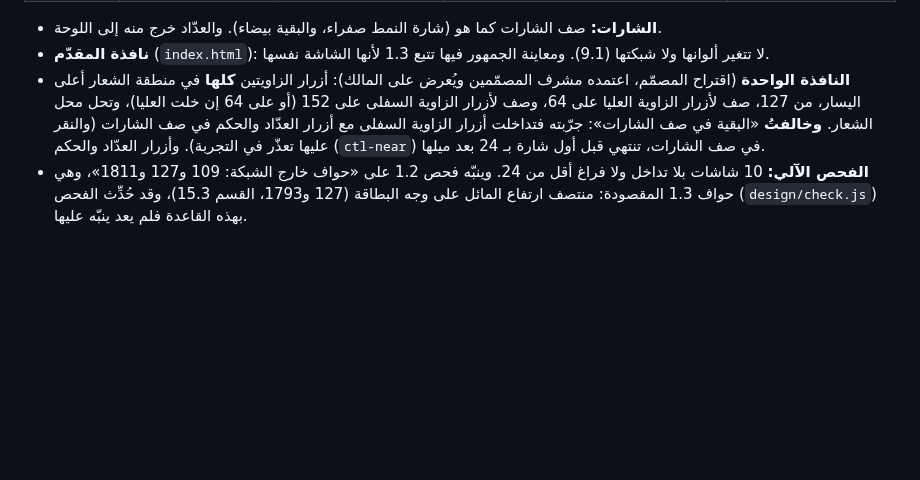
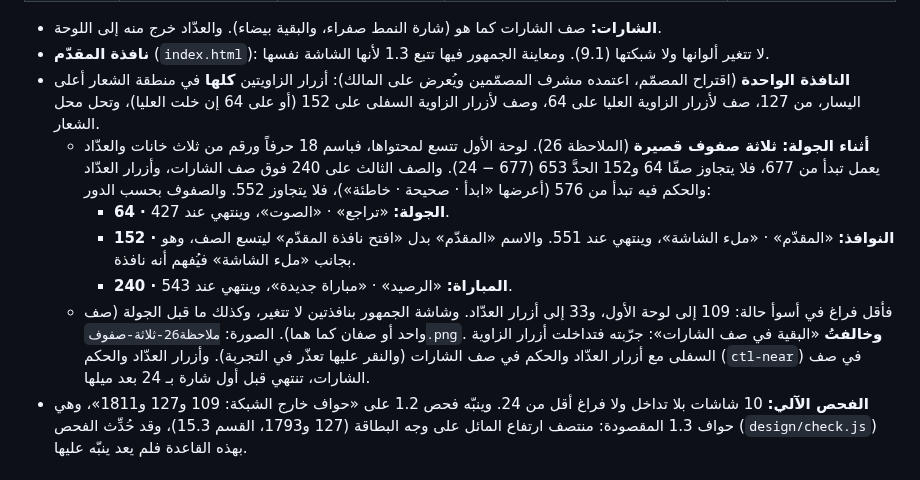
Before and after one commit to mtech732-stack/big-challenge, a Markdown page: design/system.md, the part around the change. GitHub-like rendering; blank space fills up the shorter version.

Commit message:
الملاحظة 26: أزرار الزاوية في النافذة الواحدة ثلاثة صفوف قصيرة أثناء الجولة
لوحة الأول باسم طويل ورقم من ثلاث خانات والعدّاد يعمل تبدأ من 677،
فتداخلت مع الصفين (حتى 810). الصفوف: الجولة على 64، والنوافذ على 152،
والمباراة على 240، وأبعدها 551. جرّبتها في التطبيق بأسوأ حالة: الفحص سليم.

Co-Authored-By: Claude Opus 5.5 (1M context) <noreply@anthropic.com>
Claude-Session: https://claude.ai/code/session_01HKqmA4GsN26cW43GmTLmhV

```diff
--- a/design/system.md
+++ b/design/system.md
@@ -429,7 +429,12 @@
 
 - **الشارات:** صف الشارات كما هو (شارة النمط صفراء، والبقية بيضاء). والعدّاد خرج منه إلى اللوحة.
 - **نافذة المقدّم** (`index.html`): لا تتغير ألوانها ولا شبكتها (9.1). ومعاينة الجمهور فيها تتبع 1.3 لأنها الشاشة نفسها.
-- **النافذة الواحدة** (اقتراح المصمّم، اعتمده مشرف المصمّمين ويُعرض على المالك): أزرار الزاويتين **كلها** في منطقة الشعار أعلى اليسار، من 127، صف لأزرار الزاوية العليا على 64، وصف لأزرار الزاوية السفلى على 152 (أو على 64 إن خلت العليا)، وتحل محل الشعار. **وخالفتُ** «البقية في صف الشارات»: جرّبته فتداخلت أزرار الزاوية السفلى مع أزرار العدّاد والحكم في صف الشارات (والنقر عليها تعذّر في التجربة). وأزرار العدّاد والحكم (`ctl-near`) في صف الشارات، تنتهي قبل أول شارة بـ 24 بعد ميلها.
+- **النافذة الواحدة** (اقتراح المصمّم، اعتمده مشرف المصمّمين ويُعرض على المالك): أزرار الزاويتين **كلها** في منطقة الشعار أعلى اليسار، من 127، صف لأزرار الزاوية العليا على 64، وصف لأزرار الزاوية السفلى على 152 (أو على 64 إن خلت العليا)، وتحل محل الشعار.
+  - **أثناء الجولة: ثلاثة صفوف قصيرة** (الملاحظة 26). لوحة الأول تتسع لمحتواها، فباسم 18 حرفاً ورقم من ثلاث خانات والعدّاد يعمل تبدأ من 677، فلا يتجاوز صفّا 64 و152 الحدَّ 653 (677 − 24). والصف الثالث على 240 فوق صف الشارات، وأزرار العدّاد والحكم فيه تبدأ من 576 (أعرضها «ابدأ · صحيحة · خاطئة»)، فلا يتجاوز 552. والصفوف بحسب الدور:
+    - **64 · الجولة:** «تراجع» · «الصوت»، وينتهي عند 427.
+    - **152 · النوافذ:** «المقدّم» · «ملء الشاشة»، وينتهي عند 551. والاسم «المقدّم» بدل «افتح نافذة المقدّم» ليتسع الصف، وهو بجانب «ملء الشاشة» فيُفهم أنه نافذة.
+    - **240 · المباراة:** «الرصيد» · «مباراة جديدة»، وينتهي عند 543.
+  - فأقل فراغ في أسوأ حالة: 109 إلى لوحة الأول، و33 إلى أزرار العدّاد. وشاشة الجمهور بنافذتين لا تتغير، وكذلك ما قبل الجولة (صف واحد أو صفان كما هما). الصورة: `ملاحظة26-ثلاثة-صفوف.png`. **وخالفتُ** «البقية في صف الشارات»: جرّبته فتداخلت أزرار الزاوية السفلى مع أزرار العدّاد والحكم في صف الشارات (والنقر عليها تعذّر في التجربة). وأزرار العدّاد والحكم (`ctl-near`) في صف الشارات، تنتهي قبل أول شارة بـ 24 بعد ميلها.
 - **الفحص الآلي:** 10 شاشات بلا تداخل ولا فراغ أقل من 24. وينبّه فحص 1.2 على «حواف خارج الشبكة: 109 و127 و1811»، وهي حواف 1.3 المقصودة: منتصف ارتفاع المائل على وجه البطاقة (127 و1793، القسم 15.3)، وقد حُدِّث الفحص (`design/check.js`) بهذه القاعدة فلم يعد ينبّه عليها.
 
 ### 15.11 للمهندس: التطبيق
```
